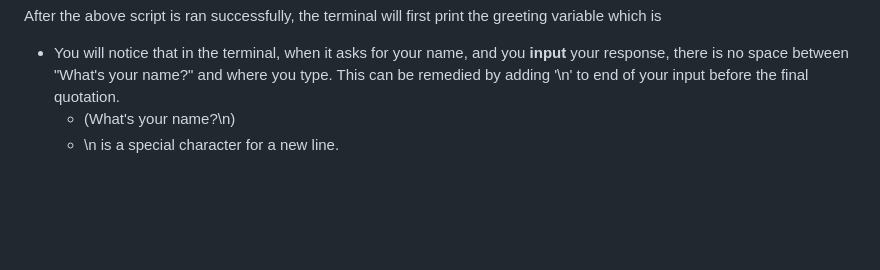
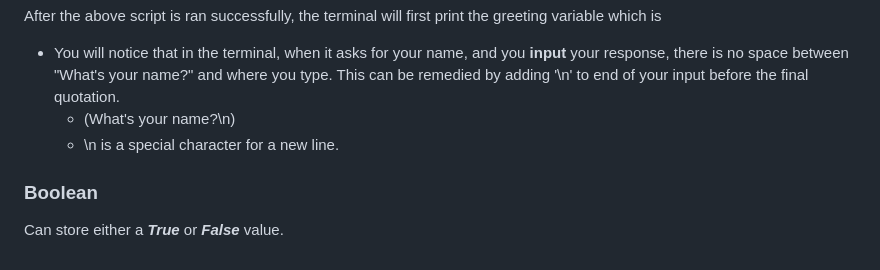
Before and after one commit to mustafarafeq/Study-Notes, a Markdown page: Python: Data Types.md, the part around the change. Drawn GitHub-style; blank space fills up the shorter version.

Commit message:
Python Additional Notes

```diff
--- a/Python: Data Types.md
+++ b/Python: Data Types.md
@@ -52,3 +52,7 @@ After the above script is ran successfully, the terminal will first print the gr
 - You will notice that in the terminal, when it asks for your name, and you **input** your response, there is no space between "What's your name?" and where you type. This can be remedied by adding '\n' to end of your input before the final quotation.
     - (What's your name?\n)
     - \n is a special character for a new line.
+
+### Boolean
+
+Can store either a ***True*** or ***False*** value.
```
Also changed, not shown: Python: Conditionals & Imports.md (added, +62 -0 lines), image-3.png (added), 1 other file.
